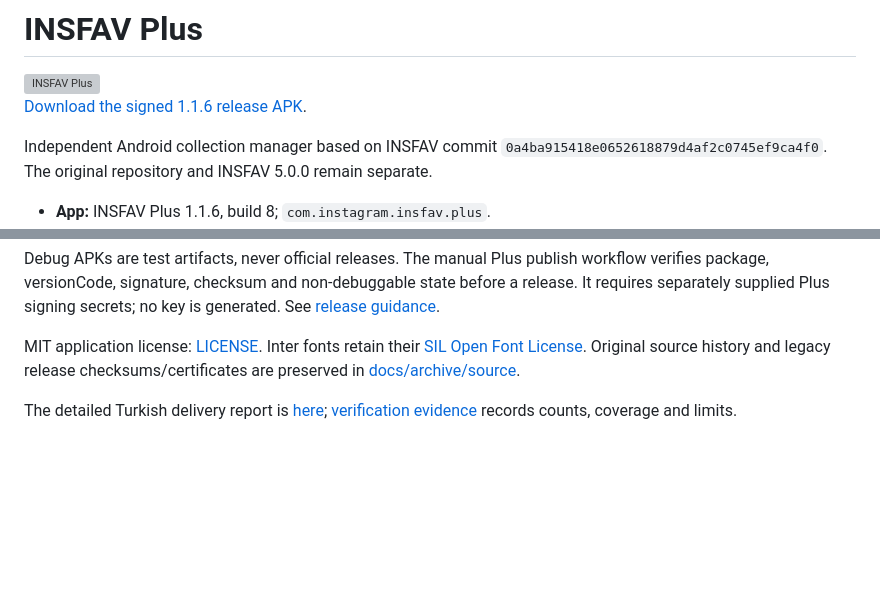
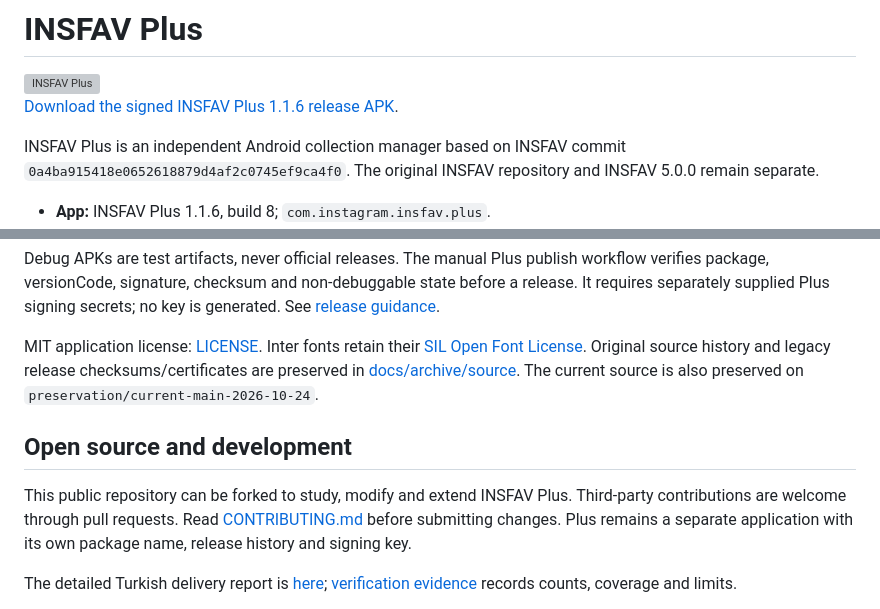
Before and after one commit to BlackWare-AI/INSFAV-Plus, a Markdown page: README.md, 2 parts joined by grey strips. GitHub-like rendering; blank space fills up the shorter version; grey boxes are pictures that could not be loaded.

Commit message:
docs: clarify INSFAV Plus release and contribution policy

```diff
--- a/README.md
+++ b/README.md
@@ -2,10 +2,11 @@
 
 <img src="web/static/logo.jpg" alt="INSFAV Plus" width="128">
 
-[Download the signed 1.1.6 release APK](https://github.com/BlackWare-AI/INSFAV-Plus/releases/download/plus-v1.1.6-build.8/app-release.apk).
+[Download the signed INSFAV Plus 1.1.6 release APK](https://github.com/BlackWare-AI/INSFAV-Plus/releases/latest).
 
-Independent Android collection manager based on INSFAV commit
-`0a4ba915418e0652618879d4af2c0745ef9ca4f0`. The original repository and INSFAV 5.0.0 remain separate.
+INSFAV Plus is an independent Android collection manager based on INSFAV commit
+`0a4ba915418e0652618879d4af2c0745ef9ca4f0`. The original INSFAV repository and
+INSFAV 5.0.0 remain separate.
 
 - **App:** INSFAV Plus 1.1.6, build 8; `com.instagram.insfav.plus`.
 - One Java/Gradle Android application, one APK; Android 8.0+ (min 26), target 35.
@@ -59,6 +60,14 @@ no key is generated. See [release guidance](docs/RELEASE.md).
 MIT application license: [LICENSE](LICENSE). Inter fonts retain their
 [SIL Open Font License](INTER-LICENSE.txt). Original source history and legacy
 release checksums/certificates are preserved in [docs/archive/source](docs/archive/source).
+The current source is also preserved on `preservation/current-main-2026-10-24`.
+
+## Open source and development
+
+This public repository can be forked to study, modify and extend INSFAV Plus.
+Third-party contributions are welcome through pull requests. Read
+[CONTRIBUTING.md](CONTRIBUTING.md) before submitting changes. Plus remains a
+separate application with its own package name, release history and signing key.
 
 The detailed Turkish delivery report is [here](docs/IMPLEMENTATION-REPORT-TR.md);
 [verification evidence](docs/verification/README.md) records counts, coverage and limits.
```
